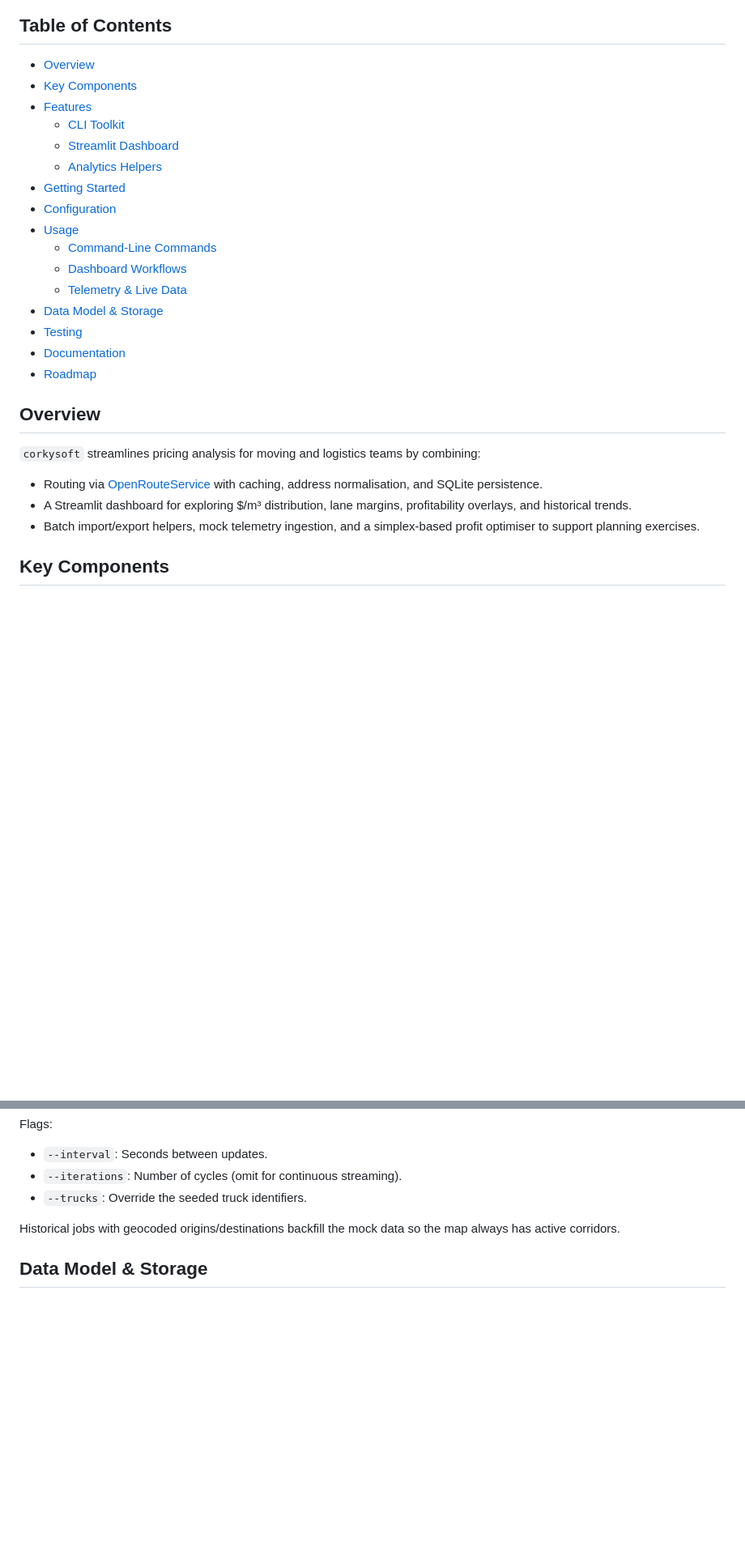
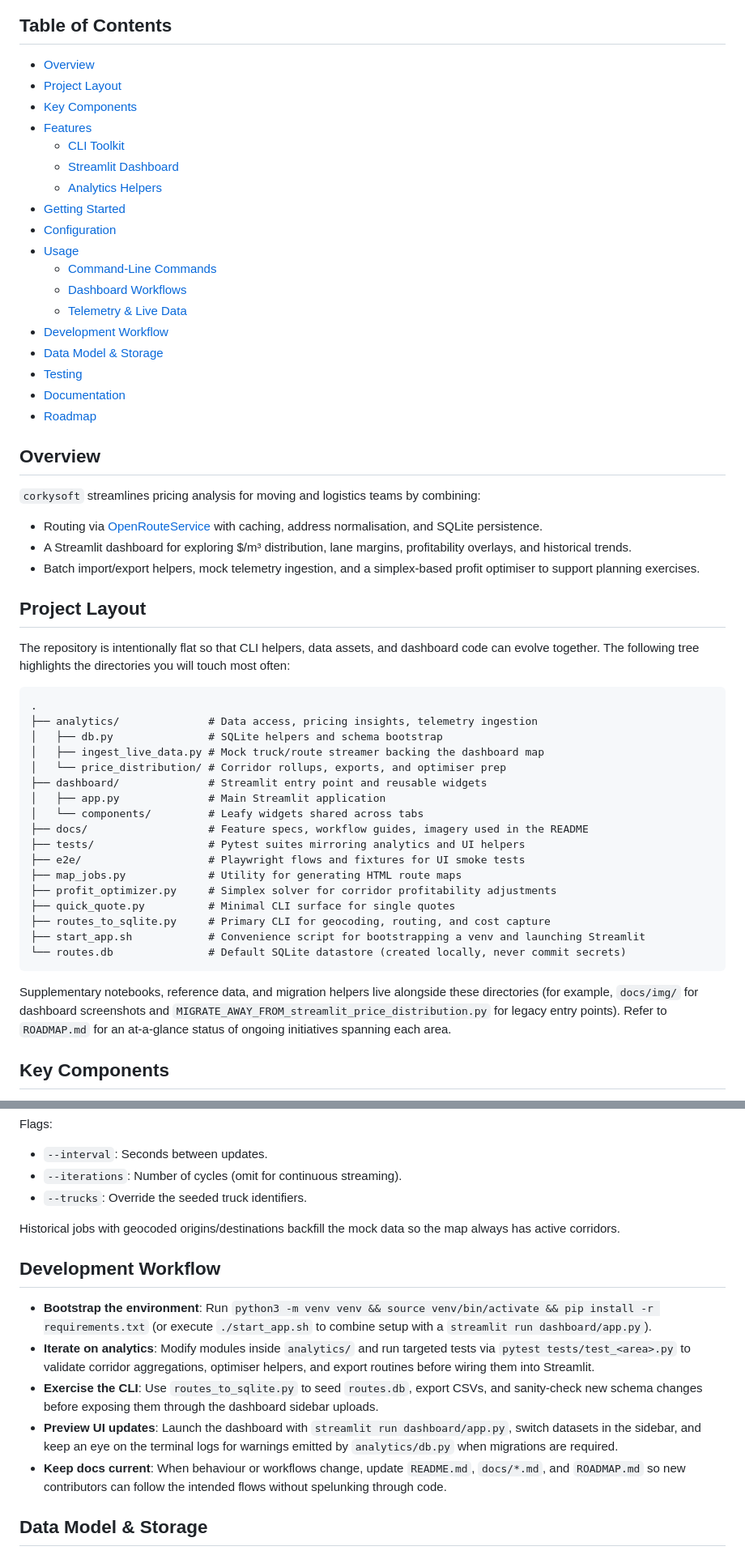
Before and after one commit to chboishabba/corkysoft, a Markdown page: README.md, 2 parts joined by grey strips. Shown at 81% size. Rendered like a GitHub page; blank space fills up the shorter version.

Commit message:
Document layout and workflows

````diff
--- a/README.md
+++ b/README.md
@@ -18,6 +18,7 @@ Explore the main dashboard workflows currently deployable locally.
 
 ## Table of Contents
 - [Overview](#overview)
+- [Project Layout](#project-layout)
 - [Key Components](#key-components)
 - [Features](#features)
   - [CLI Toolkit](#cli-toolkit)
@@ -29,6 +30,7 @@ Explore the main dashboard workflows currently deployable locally.
   - [Command-Line Commands](#command-line-commands)
   - [Dashboard Workflows](#dashboard-workflows)
   - [Telemetry & Live Data](#telemetry--live-data)
+- [Development Workflow](#development-workflow)
 - [Data Model & Storage](#data-model--storage)
 - [Testing](#testing)
 - [Documentation](#documentation)
@@ -40,6 +42,35 @@ Explore the main dashboard workflows currently deployable locally.
 - Routing via [OpenRouteService](https://openrouteservice.org) with caching, address normalisation, and SQLite persistence.
 - A Streamlit dashboard for exploring $/m³ distribution, lane margins, profitability overlays, and historical trends.
 - Batch import/export helpers, mock telemetry ingestion, and a simplex-based profit optimiser to support planning exercises.
+
+## Project Layout
+
+The repository is intentionally flat so that CLI helpers, data assets, and dashboard code can evolve together. The following
+tree highlights the directories you will touch most often:
+
+```
+.
+├── analytics/              # Data access, pricing insights, telemetry ingestion
+│   ├── db.py               # SQLite helpers and schema bootstrap
+│   ├── ingest_live_data.py # Mock truck/route streamer backing the dashboard map
+│   └── price_distribution/ # Corridor rollups, exports, and optimiser prep
+├── dashboard/              # Streamlit entry point and reusable widgets
+│   ├── app.py              # Main Streamlit application
+│   └── components/         # Leafy widgets shared across tabs
+├── docs/                   # Feature specs, workflow guides, imagery used in the README
+├── tests/                  # Pytest suites mirroring analytics and UI helpers
+├── e2e/                    # Playwright flows and fixtures for UI smoke tests
+├── map_jobs.py             # Utility for generating HTML route maps
+├── profit_optimizer.py     # Simplex solver for corridor profitability adjustments
+├── quick_quote.py          # Minimal CLI surface for single quotes
+├── routes_to_sqlite.py     # Primary CLI for geocoding, routing, and cost capture
+├── start_app.sh            # Convenience script for bootstrapping a venv and launching Streamlit
+└── routes.db               # Default SQLite datastore (created locally, never commit secrets)
+```
+
+Supplementary notebooks, reference data, and migration helpers live alongside these directories (for example, `docs/img/` for
+dashboard screenshots and `MIGRATE_AWAY_FROM_streamlit_price_distribution.py` for legacy entry points). Refer to
+`ROADMAP.md` for an at-a-glance status of ongoing initiatives spanning each area.
 
 ## Key Components
 
@@ -215,6 +246,19 @@ Flags:
 
 Historical jobs with geocoded origins/destinations backfill the mock data so the map always has active corridors.
 
+## Development Workflow
+
+- **Bootstrap the environment**: Run `python3 -m venv venv && source venv/bin/activate && pip install -r requirements.txt`
+  (or execute `./start_app.sh` to combine setup with a `streamlit run dashboard/app.py`).
+- **Iterate on analytics**: Modify modules inside `analytics/` and run targeted tests via `pytest tests/test_<area>.py` to
+  validate corridor aggregations, optimiser helpers, and export routines before wiring them into Streamlit.
+- **Exercise the CLI**: Use `routes_to_sqlite.py` to seed `routes.db`, export CSVs, and sanity-check new schema changes before
+  exposing them through the dashboard sidebar uploads.
+- **Preview UI updates**: Launch the dashboard with `streamlit run dashboard/app.py`, switch datasets in the sidebar, and keep
+  an eye on the terminal logs for warnings emitted by `analytics/db.py` when migrations are required.
+- **Keep docs current**: When behaviour or workflows change, update `README.md`, `docs/*.md`, and `ROADMAP.md` so new
+  contributors can follow the intended flows without spelunking through code.
+
 ## Data Model & Storage
 
 - SQLite database defaults to `routes.db` in the project root.
````
